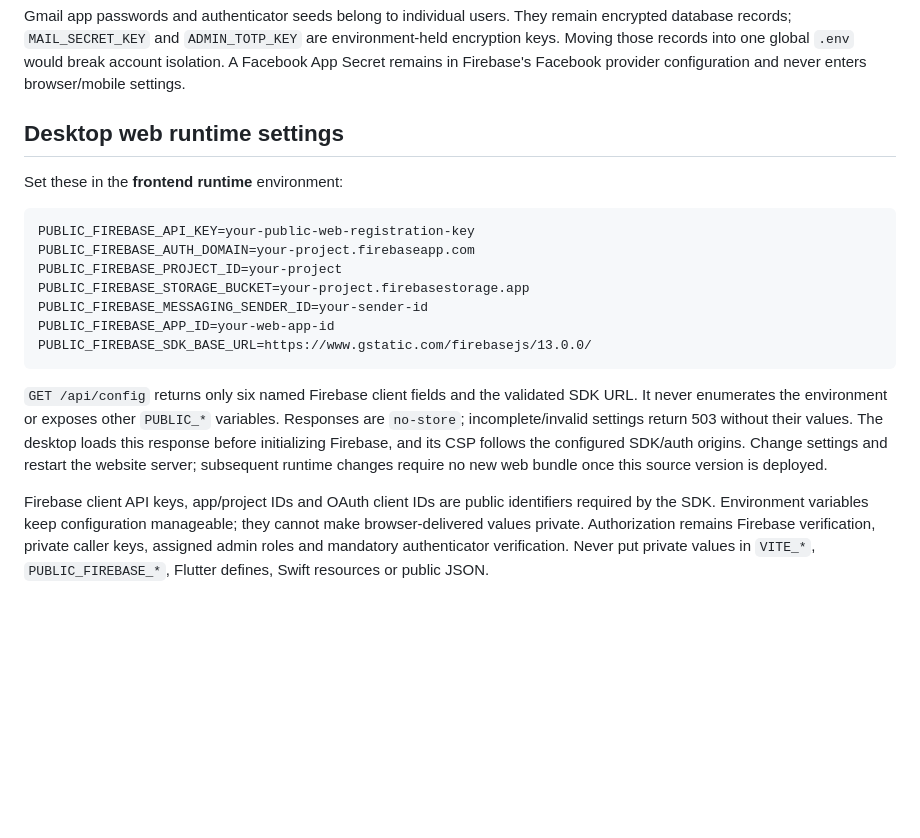
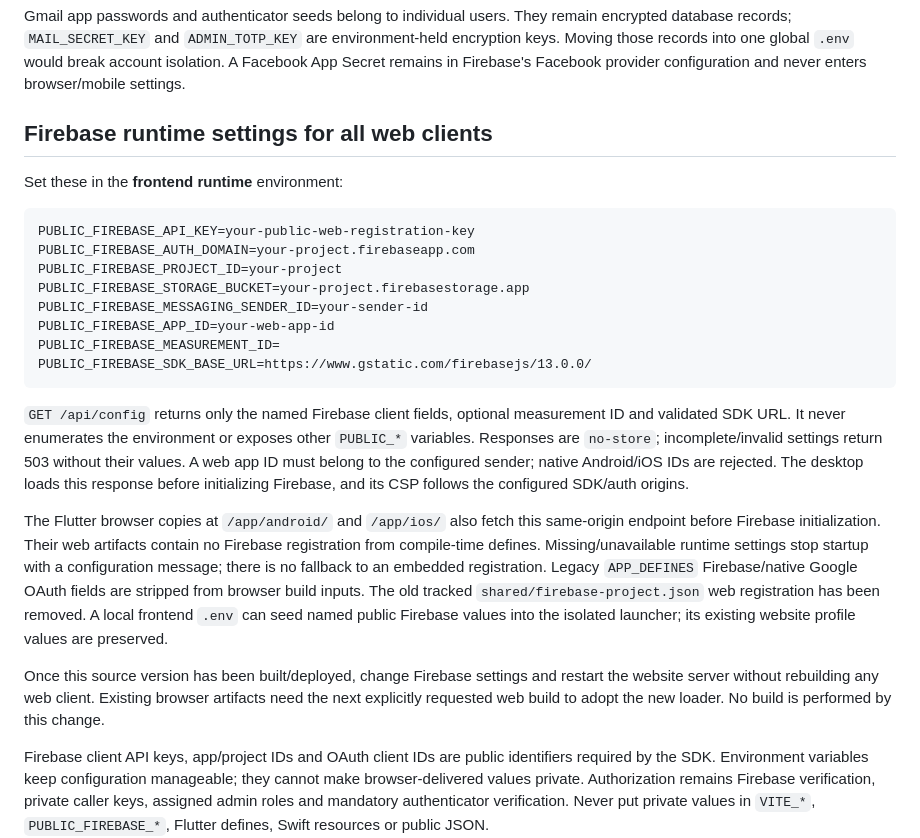
Before and after one commit to Mohammed-HeshamMohammed/AutoLinky-Production, a Markdown page: ENVIRONMENT_VARIABLES.md, the part around the change. Rendered like a GitHub page; blank space fills up the shorter version.

Commit message:
Publish Auth-backend production source
Source-main: 49301d1e5f2cdb9b0ad7893dadf8a4371db0ea86
Scope: Auth-backend
No app build, workflow dispatch or deployment performed.

````diff
--- a/ENVIRONMENT_VARIABLES.md
+++ b/ENVIRONMENT_VARIABLES.md
@@ -20,7 +20,7 @@ The service examples are the complete starting templates. Existing private crede
 
 Gmail app passwords and authenticator seeds belong to individual users. They remain encrypted database records; `MAIL_SECRET_KEY` and `ADMIN_TOTP_KEY` are environment-held encryption keys. Moving those records into one global `.env` would break account isolation. A Facebook App Secret remains in Firebase's Facebook provider configuration and never enters browser/mobile settings.
 
-## Desktop web runtime settings
+## Firebase runtime settings for all web clients
 
 Set these in the **frontend runtime** environment:
 
@@ -31,10 +31,15 @@ PUBLIC_FIREBASE_PROJECT_ID=your-project
 PUBLIC_FIREBASE_STORAGE_BUCKET=your-project.firebasestorage.app
 PUBLIC_FIREBASE_MESSAGING_SENDER_ID=your-sender-id
 PUBLIC_FIREBASE_APP_ID=your-web-app-id
+PUBLIC_FIREBASE_MEASUREMENT_ID=
 PUBLIC_FIREBASE_SDK_BASE_URL=https://www.gstatic.com/firebasejs/13.0.0/
 ```
 
-`GET /api/config` returns only six named Firebase client fields and the validated SDK URL. It never enumerates the environment or exposes other `PUBLIC_*` variables. Responses are `no-store`; incomplete/invalid settings return 503 without their values. The desktop loads this response before initializing Firebase, and its CSP follows the configured SDK/auth origins. Change settings and restart the website server; subsequent runtime changes require no new web bundle once this source version is deployed.
+`GET /api/config` returns only the named Firebase client fields, optional measurement ID and validated SDK URL. It never enumerates the environment or exposes other `PUBLIC_*` variables. Responses are `no-store`; incomplete/invalid settings return 503 without their values. A web app ID must belong to the configured sender; native Android/iOS IDs are rejected. The desktop loads this response before initializing Firebase, and its CSP follows the configured SDK/auth origins.
+
+The Flutter browser copies at `/app/android/` and `/app/ios/` also fetch this same-origin endpoint before Firebase initialization. Their web artifacts contain no Firebase registration from compile-time defines. Missing/unavailable runtime settings stop startup with a configuration message; there is no fallback to an embedded registration. Legacy `APP_DEFINES` Firebase/native Google OAuth fields are stripped from browser build inputs. The old tracked `shared/firebase-project.json` web registration has been removed. A local frontend `.env` can seed named public Firebase values into the isolated launcher; its existing website profile values are preserved.
+
+Once this source version has been built/deployed, change Firebase settings and restart the website server without rebuilding any web client. Existing browser artifacts need the next explicitly requested web build to adopt the new loader. No build is performed by this change.
 
 Firebase client API keys, app/project IDs and OAuth client IDs are public identifiers required by the SDK. Environment variables keep configuration manageable; they cannot make browser-delivered values private. Authorization remains Firebase verification, private caller keys, assigned admin roles and mandatory authenticator verification. Never put private values in `VITE_*`, `PUBLIC_FIREBASE_*`, Flutter defines, Swift resources or public JSON.
 
````
